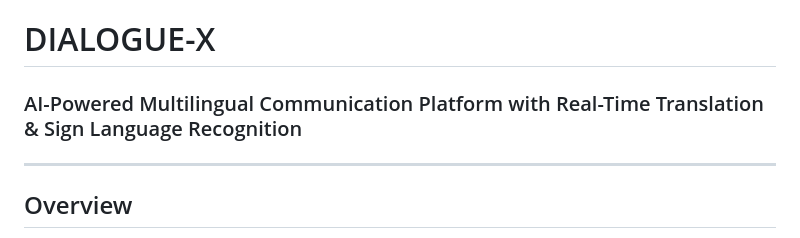
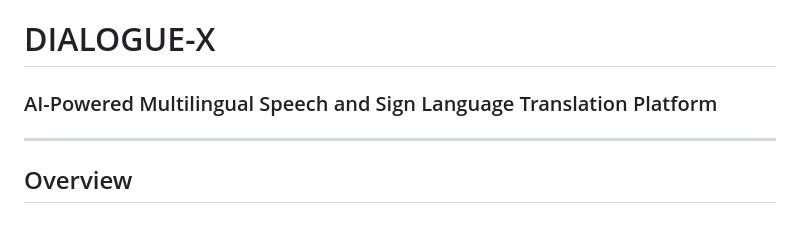
Before and after one commit to johnsunyy/DialogueX, a Markdown page: README.md, the part around the change. Drawn GitHub-style.

Commit message:
Update project description in README.md

```diff
--- a/README.md
+++ b/README.md
@@ -1,5 +1,5 @@
 # DIALOGUE-X
-### AI-Powered Multilingual Communication Platform with Real-Time Translation & Sign Language Recognition
+### AI-Powered Multilingual Speech and Sign Language Translation Platform
 
 ---
 
```
